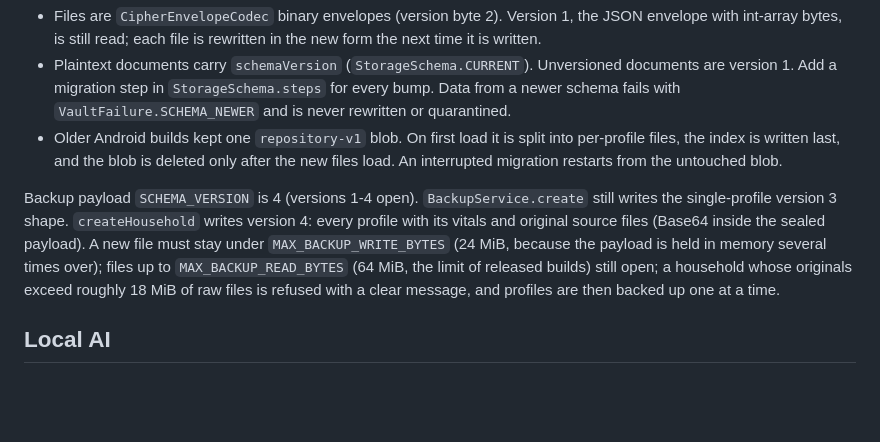
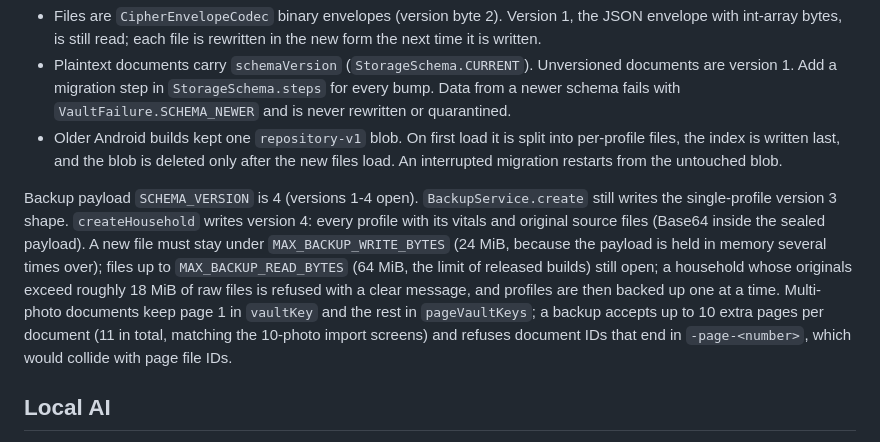
Before and after one commit to bloodf/vezuna, a Markdown page: docs/ARCHITECTURE.md, the part around the change. Drawn GitHub-style; blank space fills up the shorter version.

Commit message:
docs(storage): document the backup page limit
Refs #68

```diff
--- a/docs/ARCHITECTURE.md
+++ b/docs/ARCHITECTURE.md
@@ -69,7 +69,7 @@ On-disk formats and migration:
 - Plaintext documents carry `schemaVersion` (`StorageSchema.CURRENT`). Unversioned documents are version 1. Add a migration step in `StorageSchema.steps` for every bump. Data from a newer schema fails with `VaultFailure.SCHEMA_NEWER` and is never rewritten or quarantined.
 - Older Android builds kept one `repository-v1` blob. On first load it is split into per-profile files, the index is written last, and the blob is deleted only after the new files load. An interrupted migration restarts from the untouched blob.
 
-Backup payload `SCHEMA_VERSION` is 4 (versions 1-4 open). `BackupService.create` still writes the single-profile version 3 shape. `createHousehold` writes version 4: every profile with its vitals and original source files (Base64 inside the sealed payload). A new file must stay under `MAX_BACKUP_WRITE_BYTES` (24 MiB, because the payload is held in memory several times over); files up to `MAX_BACKUP_READ_BYTES` (64 MiB, the limit of released builds) still open; a household whose originals exceed roughly 18 MiB of raw files is refused with a clear message, and profiles are then backed up one at a time.
+Backup payload `SCHEMA_VERSION` is 4 (versions 1-4 open). `BackupService.create` still writes the single-profile version 3 shape. `createHousehold` writes version 4: every profile with its vitals and original source files (Base64 inside the sealed payload). A new file must stay under `MAX_BACKUP_WRITE_BYTES` (24 MiB, because the payload is held in memory several times over); files up to `MAX_BACKUP_READ_BYTES` (64 MiB, the limit of released builds) still open; a household whose originals exceed roughly 18 MiB of raw files is refused with a clear message, and profiles are then backed up one at a time. Multi-photo documents keep page 1 in `vaultKey` and the rest in `pageVaultKeys`; a backup accepts up to 10 extra pages per document (11 in total, matching the 10-photo import screens) and refuses document IDs that end in `-page-<number>`, which would collide with page file IDs.
 
 ## Local AI
 
```
